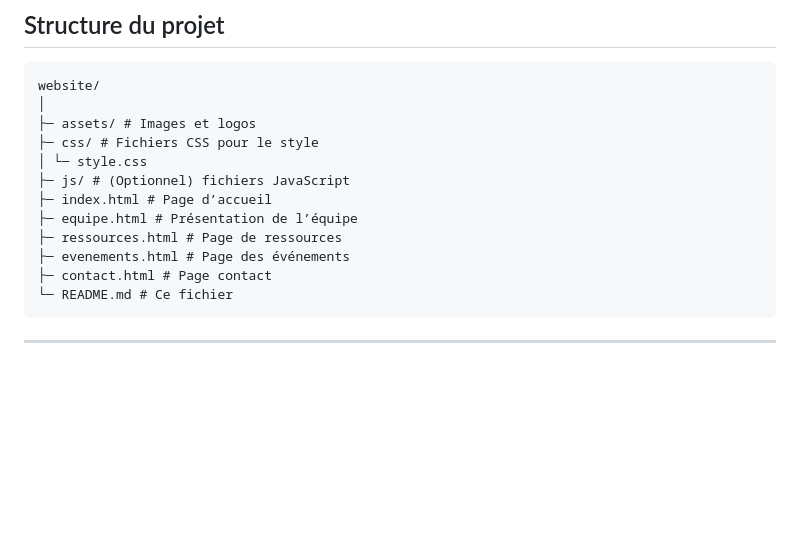
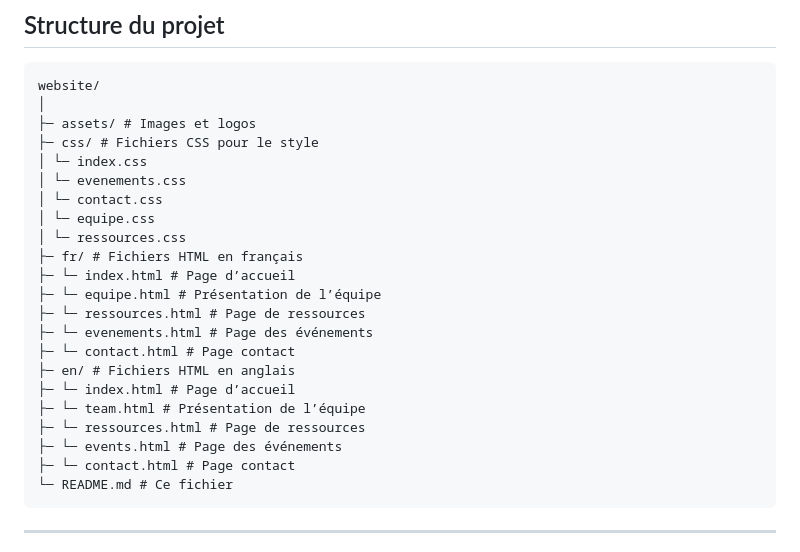
Before and after one commit to IangolaAndri/AMU, a Markdown page: README.md, the part around the change. GitHub-like rendering; blank space fills up the shorter version.

````diff
--- a/README.md
+++ b/README.md
@@ -19,13 +19,23 @@ website/
 │
 ├─ assets/ # Images et logos
 ├─ css/ # Fichiers CSS pour le style
-│ └─ style.css
-├─ js/ # (Optionnel) fichiers JavaScript
-├─ index.html # Page d’accueil
-├─ equipe.html # Présentation de l’équipe
-├─ ressources.html # Page de ressources
-├─ evenements.html # Page des événements
-├─ contact.html # Page contact
+│ └─ index.css
+│ └─ evenements.css
+│ └─ contact.css
+│ └─ equipe.css
+│ └─ ressources.css
+├─ fr/ # Fichiers HTML en français
+├─ └─ index.html # Page d’accueil
+├─ └─ equipe.html # Présentation de l’équipe
+├─ └─ ressources.html # Page de ressources
+├─ └─ evenements.html # Page des événements
+├─ └─ contact.html # Page contact
+├─ en/ # Fichiers HTML en anglais
+├─ └─ index.html # Page d’accueil
+├─ └─ team.html # Présentation de l’équipe
+├─ └─ ressources.html # Page de ressources
+├─ └─ events.html # Page des événements
+├─ └─ contact.html # Page contact
 └─ README.md # Ce fichier
 ```
 
````
